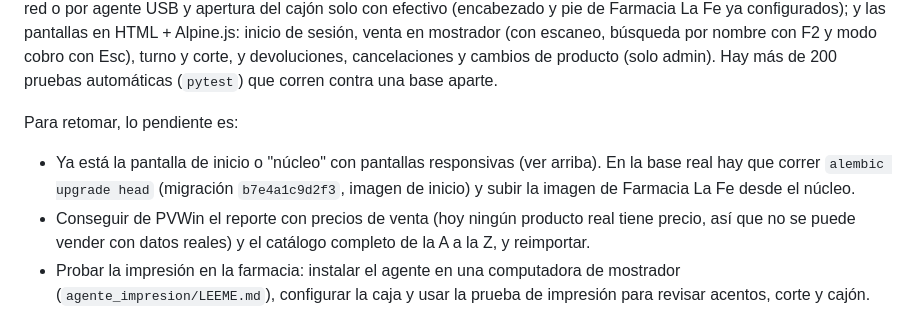
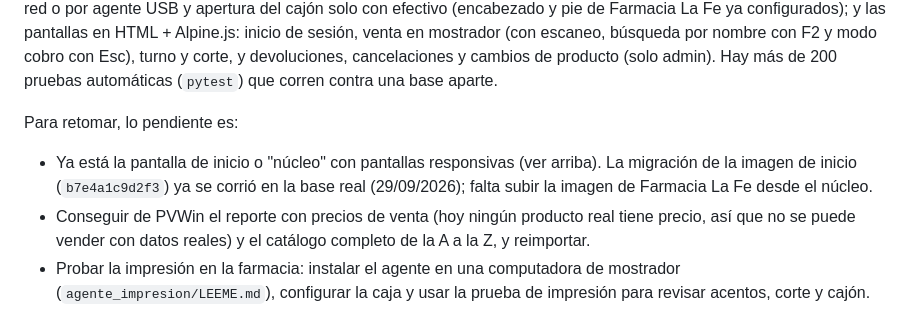
Before and after one commit to DValerioR/POS-Cuadra, a Markdown page: CONTEXTO.md, the part around the change. Drawn GitHub-style.

Commit message:
Anota que la migración de la imagen de inicio ya se corrió en la base real
Co-Authored-By: Claude Opus 5.5 <noreply@anthropic.com>

```diff
--- a/CONTEXTO.md
+++ b/CONTEXTO.md
@@ -171,7 +171,7 @@ De la etapa 1 ya están hechos (ver README.md) la estructura del proyecto, la co
 De la etapa 2 ya están hechos (ver README.md): cajas y turnos con corte de caja (un solo turno abierto por caja; ya existen "Mostrador 1" y "Mostrador 2" en la base real); ventas con cobro en efectivo, tarjeta y mixto, descuento de lotes por FEFO o por el lote que indica el vendedor, captura de caducidad al vender, desglose de IVA e IEPS y folios consecutivos; cancelaciones, devoluciones y cambios de producto (solo admin); tickets en ESC/POS con impresión por red o por agente USB y apertura del cajón solo con efectivo (encabezado y pie de Farmacia La Fe ya configurados); y las pantallas en HTML + Alpine.js: inicio de sesión, venta en mostrador (con escaneo, búsqueda por nombre con F2 y modo cobro con Esc), turno y corte, y devoluciones, cancelaciones y cambios de producto (solo admin). Hay más de 200 pruebas automáticas (`pytest`) que corren contra una base aparte.
 
 Para retomar, lo pendiente es:
-- Ya está la pantalla de inicio o "núcleo" con pantallas responsivas (ver arriba). En la base real hay que correr `alembic upgrade head` (migración `b7e4a1c9d2f3`, imagen de inicio) y subir la imagen de Farmacia La Fe desde el núcleo.
+- Ya está la pantalla de inicio o "núcleo" con pantallas responsivas (ver arriba). La migración de la imagen de inicio (`b7e4a1c9d2f3`) ya se corrió en la base real (29/09/2026); falta subir la imagen de Farmacia La Fe desde el núcleo.
 - Conseguir de PVWin el reporte con precios de venta (hoy ningún producto real tiene precio, así que no se puede vender con datos reales) y el catálogo completo de la A a la Z, y reimportar.
 - Probar la impresión en la farmacia: instalar el agente en una computadora de mostrador (`agente_impresion/LEEME.md`), configurar la caja y usar la prueba de impresión para revisar acentos, corte y cajón.
 - Pantallas que faltan: inventario (captura de caducidades, ajustes, mermas, avance), catálogo y precios para el administrador, y la vista sencilla para la tableta. La de devoluciones y cancelaciones ya está (`/devoluciones`, solo admin): se busca la venta por folio o de la lista de hoy, se elige devolver piezas o cancelar todo, se pide motivo y se confirma diciendo cuánto entregar en efectivo y cuánto regresar a tarjeta. Ahí mismo está el cambio de producto: se marca lo que regresa, se escanea o busca lo que se lleva, y la pantalla dice si el cliente paga la diferencia (efectivo, tarjeta o las dos) o si se le regresa en efectivo; imprime el ticket de la venta nueva.
```
